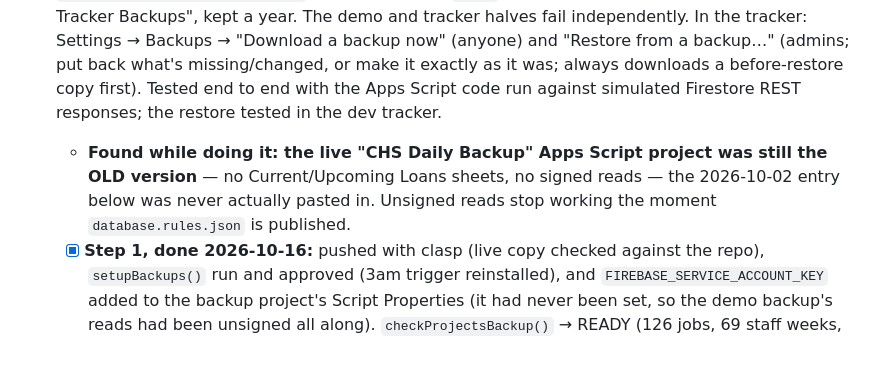
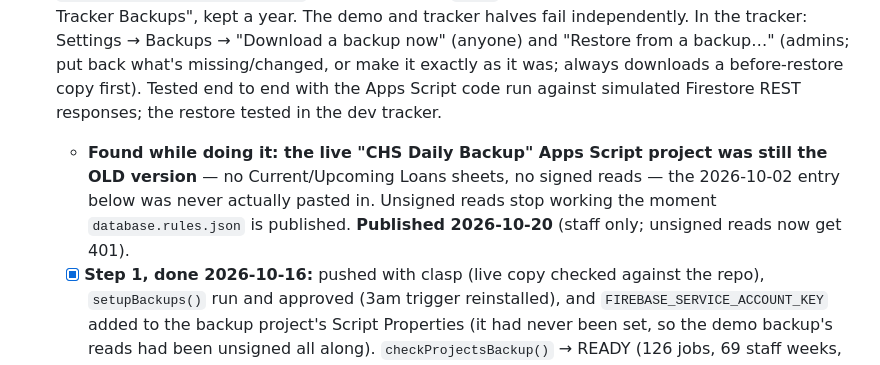
Before and after one commit to CMCHSGit/chs-equipment, a Markdown page: TODO.md, the part around the change. Rendered like a GitHub page.

Commit message:
TODO: the old tracker's database is locked to staff (20 Oct)
Co-Authored-By: Claude Opus 5.5 <noreply@anthropic.com>

```diff
--- a/TODO.md
+++ b/TODO.md
@@ -5,7 +5,7 @@ Last updated: 2026-10-15
 ## Infrastructure (shared)
 
 - [x] **New 2026-10-15: nightly backup of the project tracker (internal.chsnz.co.nz/projects/), plus Restore in the tracker — fully live 2026-10-16.** `.gas-backup/Code.js`'s 3am run (`dailyBackup()`) now also reads the tracker's Firestore collections (staff schedule project) and writes `Project-Tracker-YYYY-MM-DD.json` (restore file) and `.xlsx` (readable) to Drive folder "CMCHS Project Tracker Backups", kept a year. The demo and tracker halves fail independently. In the tracker: Settings → Backups → "Download a backup now" (anyone) and "Restore from a backup…" (admins; put back what's missing/changed, or make it exactly as it was; always downloads a before-restore copy first). Tested end to end with the Apps Script code run against simulated Firestore REST responses; the restore tested in the dev tracker.
-  - **Found while doing it: the live "CHS Daily Backup" Apps Script project was still the OLD version** — no Current/Upcoming Loans sheets, no signed reads — the 2026-10-02 entry below was never actually pasted in. Unsigned reads stop working the moment `database.rules.json` is published.
+  - **Found while doing it: the live "CHS Daily Backup" Apps Script project was still the OLD version** — no Current/Upcoming Loans sheets, no signed reads — the 2026-10-02 entry below was never actually pasted in. Unsigned reads stop working the moment `database.rules.json` is published. **Published 2026-10-20** (staff only; unsigned reads now get 401).
   - [x] **Step 1, done 2026-10-16:** pushed with clasp (live copy checked against the repo), `setupBackups()` run and approved (3am trigger reinstalled), and `FIREBASE_SERVICE_ACCOUNT_KEY` added to the backup project's Script Properties (it had never been set, so the demo backup's reads had been unsigned all along). `checkProjectsBackup()` → READY (126 jobs, 69 staff weeks, 130 history entries). Future changes to `.gas-backup/Code.js` only need `clasp push` — no new Run — unless they add a permission. Still to confirm: the first real 3am run's two files appear in Drive, and `checkBackupDatabaseAuth()` says READY for the demo half now the key is set.
   - [x] **Step 2, done 2026-10-16 (published by Jonathan):** paste `cmchs-staff-schedule/firestore.rules` — admins may now re-add other people's comments and history entries when restoring. Without it a restore still puts back jobs, weeks and settings, and says how many comments/history entries it couldn't.
   - If `checkProjectsBackup()` says 403: grant the chs-equipment service account **Cloud Datastore Viewer** in the staff schedule's Google Cloud IAM (the same grant the proxy's hub push needs; `FIREBASE_SERVICE_ACCOUNT_KEY` must be set in this project's Script Properties).
```
